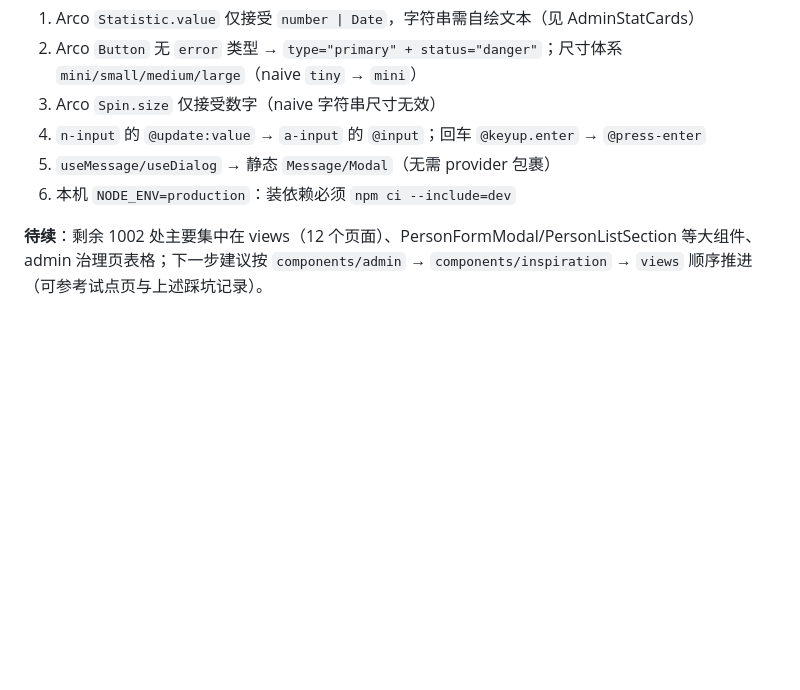
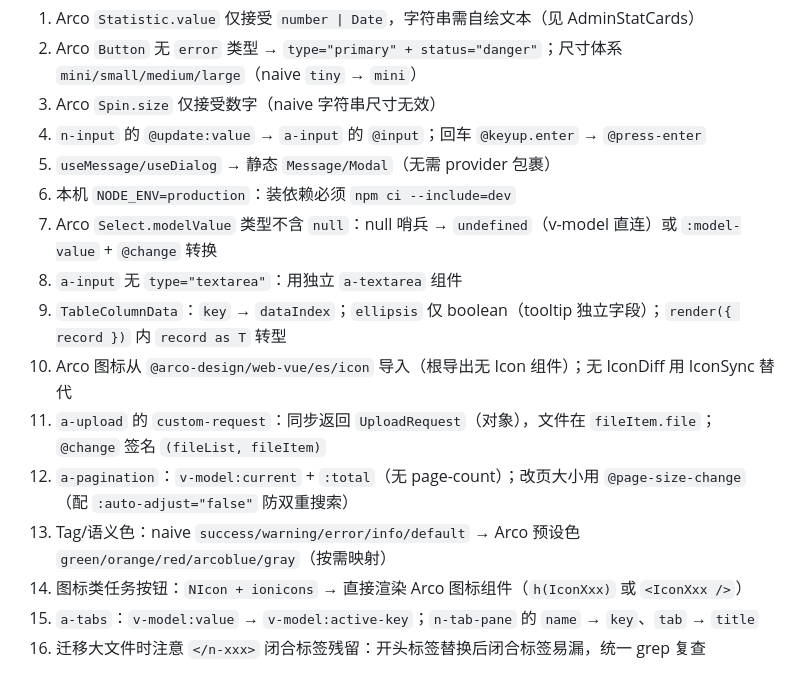
Before and after one commit to juemie233/ai-fashion-inspo, a Markdown page: docs/arco-migration.md, the part around one of its changes. Rendered like a GitHub page; blank space fills up the shorter version.

```diff
--- a/docs/arco-migration.md
+++ b/docs/arco-migration.md
@@ -85,5 +105,13 @@
 4. `n-input` 的 `@update:value` → `a-input` 的 `@input`；回车 `@keyup.enter` → `@press-enter`
 5. `useMessage/useDialog` → 静态 `Message/Modal`（无需 provider 包裹）
 6. 本机 `NODE_ENV=production`：装依赖必须 `npm ci --include=dev`
-
-**待续**：剩余 1002 处主要集中在 views（12 个页面）、PersonFormModal/PersonListSection 等大组件、admin 治理页表格；下一步建议按 `components/admin` → `components/inspiration` → `views` 顺序推进（可参考试点页与上述踩坑记录）。
+7. Arco `Select.modelValue` 类型不含 `null`：null 哨兵 → `undefined`（v-model 直连）或 `:model-value` + `@change` 转换
+8. `a-input` 无 `type="textarea"`：用独立 `a-textarea` 组件
+9. `TableColumnData`：`key` → `dataIndex`；`ellipsis` 仅 boolean（tooltip 独立字段）；`render({ record })` 内 `record as T` 转型
+10. Arco 图标从 `@arco-design/web-vue/es/icon` 导入（根导出无 Icon 组件）；无 IconDiff 用 IconSync 替代
+11. `a-upload` 的 `custom-request`：同步返回 `UploadRequest`（对象），文件在 `fileItem.file`；`@change` 签名 `(fileList, fileItem)`
+12. `a-pagination`：`v-model:current` + `:total`（无 page-count）；改页大小用 `@page-size-change`（配 `:auto-adjust="false"` 防双重搜索）
+13. Tag/语义色：naive `success/warning/error/info/default` → Arco 预设色 `green/orange/red/arcoblue/gray`（按需映射）
+14. 图标类任务按钮：`NIcon + ionicons` → 直接渲染 Arco 图标组件（`h(IconXxx)` 或 `<IconXxx />`）
+15. `a-tabs`：`v-model:value` → `v-model:active-key`；`n-tab-pane` 的 `name` → `key`、`tab` → `title`
+16. 迁移大文件时注意 `</n-xxx>` 闭合标签残留：开头标签替换后闭合标签易漏，统一 grep 复查
```
Also changed, not shown: other parts of docs/arco-migration.md (+30 -10 lines).
